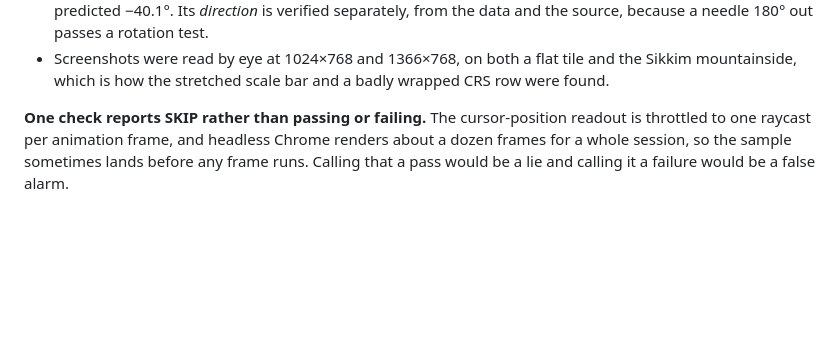
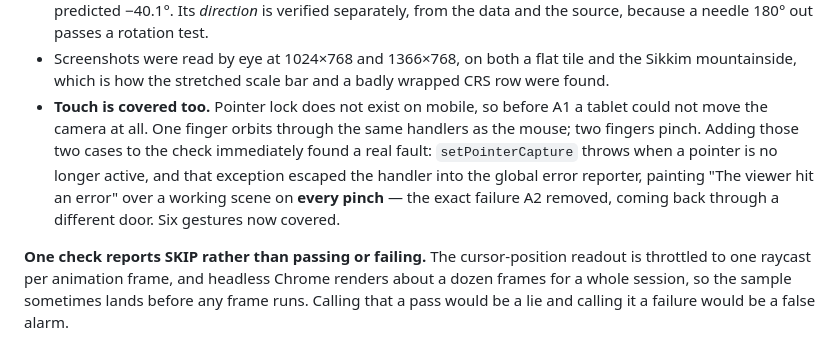
Before and after one commit to zaidnansari2011/sih2026-depthwizard, a Markdown page: docs/submission-plan.md, the part around the change. Drawn GitHub-style; blank space fills up the shorter version.

Commit message:
Record the touch half of A1 and what it caught

```diff
--- a/docs/submission-plan.md
+++ b/docs/submission-plan.md
@@ -222,6 +222,13 @@ leaves alone the one file that is meant to differ (`scenes/index.json`, pruned b
   and the source, because a needle 180° out passes a rotation test.
 - Screenshots were read by eye at 1024×768 and 1366×768, on both a flat tile and the Sikkim
   mountainside, which is how the stretched scale bar and a badly wrapped CRS row were found.
+- **Touch is covered too.** Pointer lock does not exist on mobile, so before A1 a tablet
+  could not move the camera at all. One finger orbits through the same handlers as the
+  mouse; two fingers pinch. Adding those two cases to the check immediately found a real
+  fault: `setPointerCapture` throws when a pointer is no longer active, and that exception
+  escaped the handler into the global error reporter, painting "The viewer hit an error"
+  over a working scene on **every pinch** — the exact failure A2 removed, coming back
+  through a different door. Six gestures now covered.
 
 **One check reports SKIP rather than passing or failing.** The cursor-position readout is
 throttled to one raycast per animation frame, and headless Chrome renders about a dozen
```
